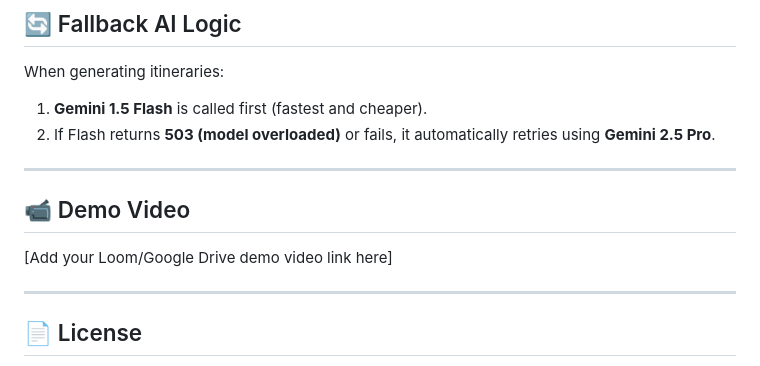
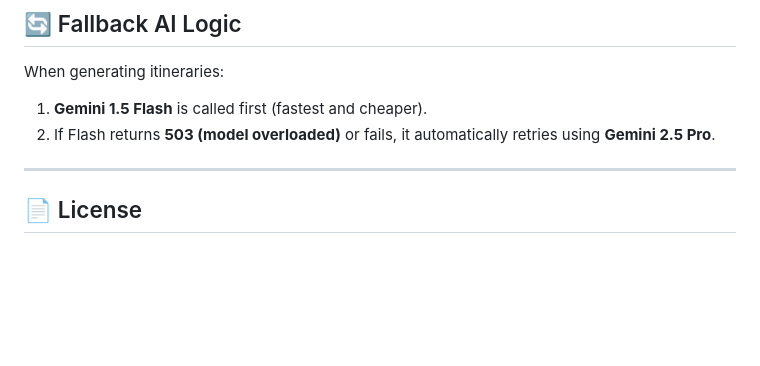
Before and after one commit to varaprasad-t/Smart-Trip-Planner, a Markdown page: README.md, the part around the change. Rendered like a GitHub page; blank space fills up the shorter version.

```diff
--- a/README.md
+++ b/README.md
@@ -152,10 +152,6 @@ When generating itineraries:
 
 ---
 
-## 📹 Demo Video
-[Add your Loom/Google Drive demo video link here]
-
----
 
 ## 📄 License
 This project is for educational purposes only and should not be used commercially without modifications.
```
